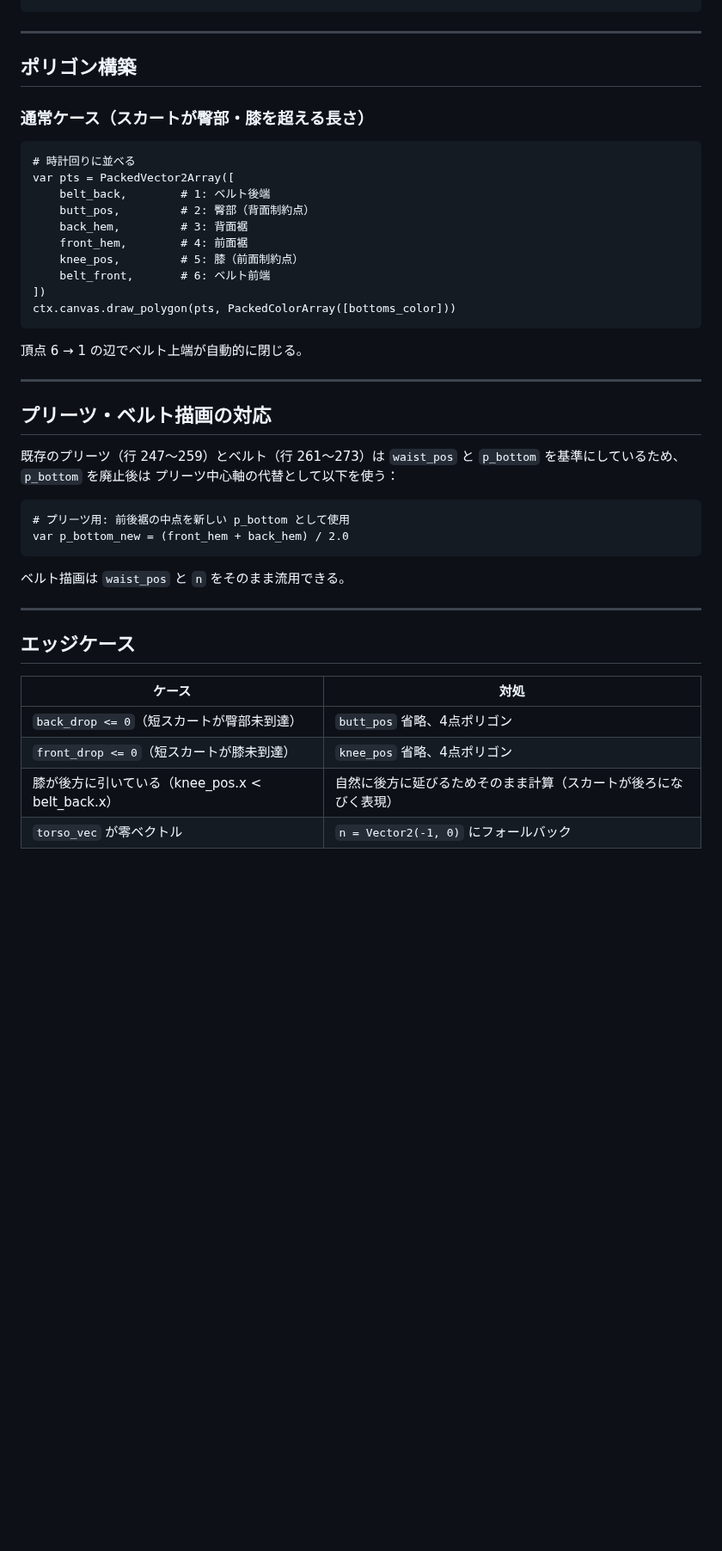
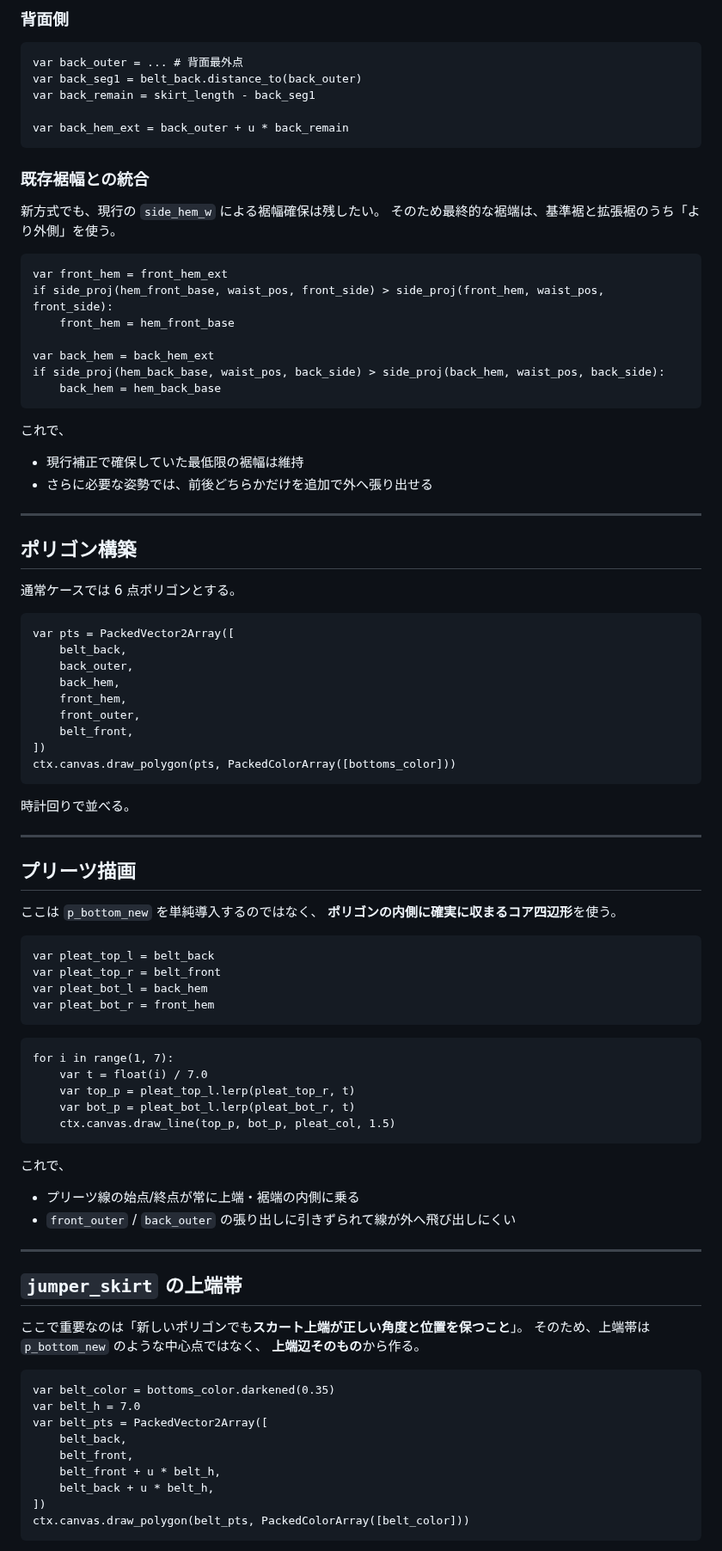
Before and after one commit to tinky44/TLS_3D, a Markdown page: specs/plan_by_agent.md, the part around one of its changes. Shown at 86% size. GitHub-like rendering; blank space fills up the shorter version.

Commit message:
update plan reviewed by gpt

````diff
--- a/specs/plan_by_agent.md
+++ b/specs/plan_by_agent.md
@@ -112,48 +177,99 @@ else:
 ```
+
+### 背面側
+
+```gdscript
+var back_outer = ... # 背面最外点
+var back_seg1 = belt_back.distance_to(back_outer)
+var back_remain = skirt_length - back_seg1
+
+var back_hem_ext = back_outer + u * back_remain
+```
+
+### 既存裾幅との統合
+
+新方式でも、現行の `side_hem_w` による裾幅確保は残したい。
+そのため最終的な裾端は、基準裾と拡張裾のうち「より外側」を使う。
+
+```gdscript
+var front_hem = front_hem_ext
+if side_proj(hem_front_base, waist_pos, front_side) > side_proj(front_hem, waist_pos, front_side):
+    front_hem = hem_front_base
+
+var back_hem = back_hem_ext
+if side_proj(hem_back_base, waist_pos, back_side) > side_proj(back_hem, waist_pos, back_side):
+    back_hem = hem_back_base
+```
+
+これで、
+
+- 現行補正で確保していた最低限の裾幅は維持
+- さらに必要な姿勢では、前後どちらかだけを追加で外へ張り出せる
 
 ---
 
 ## ポリゴン構築
 
-### 通常ケース（スカートが臀部・膝を超える長さ）
+通常ケースでは 6 点ポリゴンとする。
 
 ```gdscript
-# 時計回りに並べる
 var pts = PackedVector2Array([
-    belt_back,        # 1: ベルト後端
-    butt_pos,         # 2: 臀部（背面制約点）
-    back_hem,         # 3: 背面裾
-    front_hem,        # 4: 前面裾
-    knee_pos,         # 5: 膝（前面制約点）
-    belt_front,       # 6: ベルト前端
+    belt_back,
+    back_outer,
+    back_hem,
+    front_hem,
+    front_outer,
+    belt_front,
 ])
 ctx.canvas.draw_polygon(pts, PackedColorArray([bottoms_color]))
 ```
 
-頂点 6 → 1 の辺でベルト上端が自動的に閉じる。
+時計回りで並べる。
 
 ---
 
-## プリーツ・ベルト描画の対応
+## プリーツ描画
 
-既存のプリーツ（行 247〜259）とベルト（行 261〜273）は
-`waist_pos` と `p_bottom` を基準にしているため、`p_bottom` を廃止後は
-プリーツ中心軸の代替として以下を使う：
+ここは `p_bottom_new` を単純導入するのではなく、
+**ポリゴンの内側に確実に収まるコア四辺形**を使う。
 
 ```gdscript
-# プリーツ用: 前後裾の中点を新しい p_bottom として使用
-var p_bottom_new = (front_hem + back_hem) / 2.0
+var pleat_top_l = belt_back
+var pleat_top_r = belt_front
+var pleat_bot_l = back_hem
+var pleat_bot_r = front_hem
 ```
 
-ベルト描画は `waist_pos` と `n` をそのまま流用できる。
+```gdscript
+for i in range(1, 7):
+    var t = float(i) / 7.0
+    var top_p = pleat_top_l.lerp(pleat_top_r, t)
+    var bot_p = pleat_bot_l.lerp(pleat_bot_r, t)
+    ctx.canvas.draw_line(top_p, bot_p, pleat_col, 1.5)
+```
+
+これで、
+
+- プリーツ線の始点/終点が常に上端・裾端の内側に乗る
+- `front_outer` / `back_outer` の張り出しに引きずられて線が外へ飛び出しにくい
 
 ---
 
-## エッジケース
+## `jumper_skirt` の上端帯
 
-| ケース | 対処 |
-|---|---|
-| `back_drop <= 0`（短スカートが臀部未到達） | `butt_pos` 省略、4点ポリゴン |
-| `front_drop <= 0`（短スカートが膝未到達） | `knee_pos` 省略、4点ポリゴン |
-| 膝が後方に引いている（knee_pos.x < belt_back.x） | 自然に後方に延びるためそのまま計算（スカートが後ろになびく表現） |
-| `torso_vec` が零ベクトル | `n = Vector2(-1, 0)` にフォールバック |
+ここで重要なのは「新しいポリゴンでも**スカート上端が正しい角度と位置を保つこと**」。
+そのため、上端帯は `p_bottom_new` のような中心点ではなく、
+**上端辺そのもの**から作る。
+
+```gdscript
+var belt_color = bottoms_color.darkened(0.35)
+var belt_h = 7.0
+var belt_pts = PackedVector2Array([
+    belt_back,
+    belt_front,
+    belt_front + u * belt_h,
+    belt_back + u * belt_h,
+])
+ctx.canvas.draw_polygon(belt_pts, PackedColorArray([belt_color]))
+```
+
````
Also changed, not shown: other parts of specs/plan_by_agent.md (+165 -74 lines).
